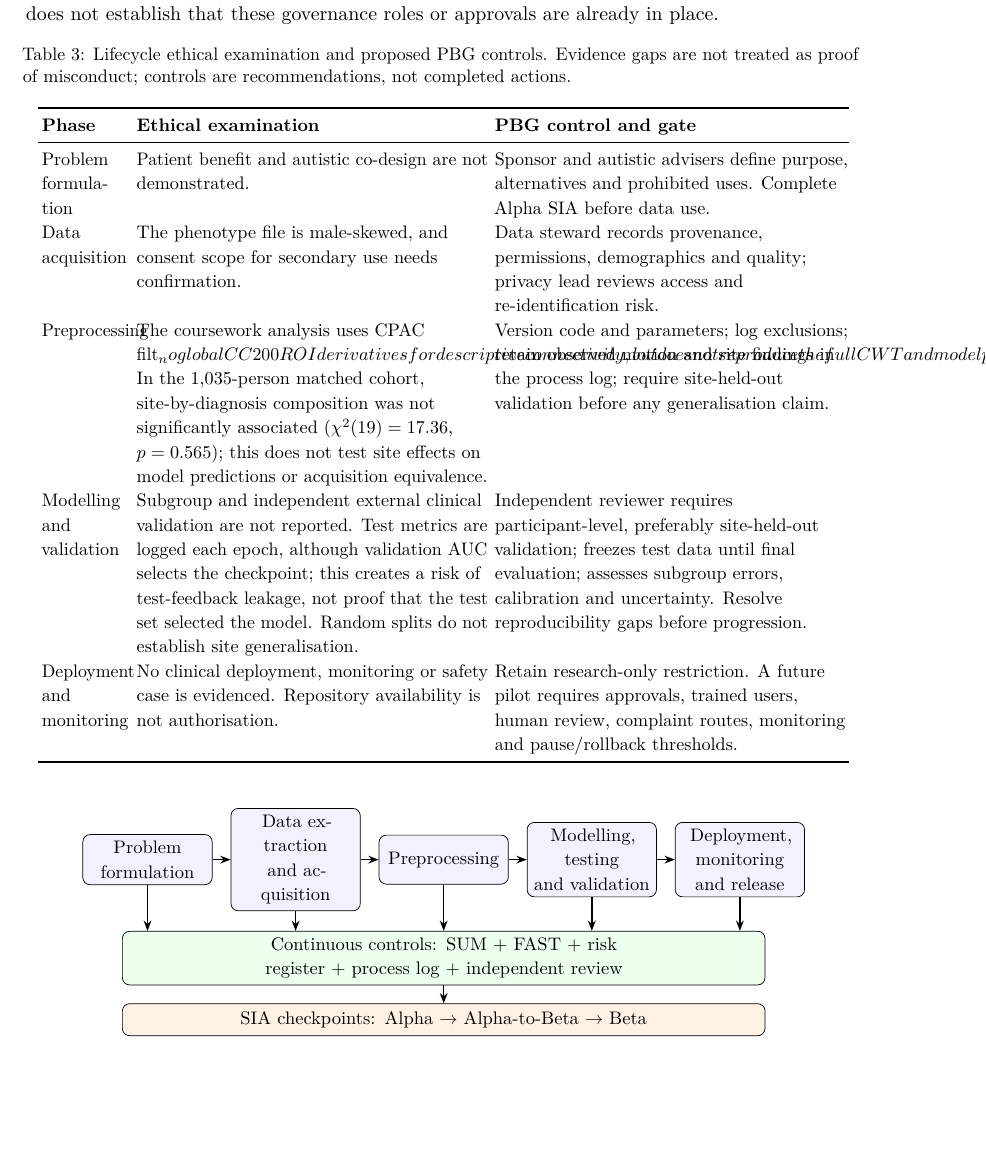
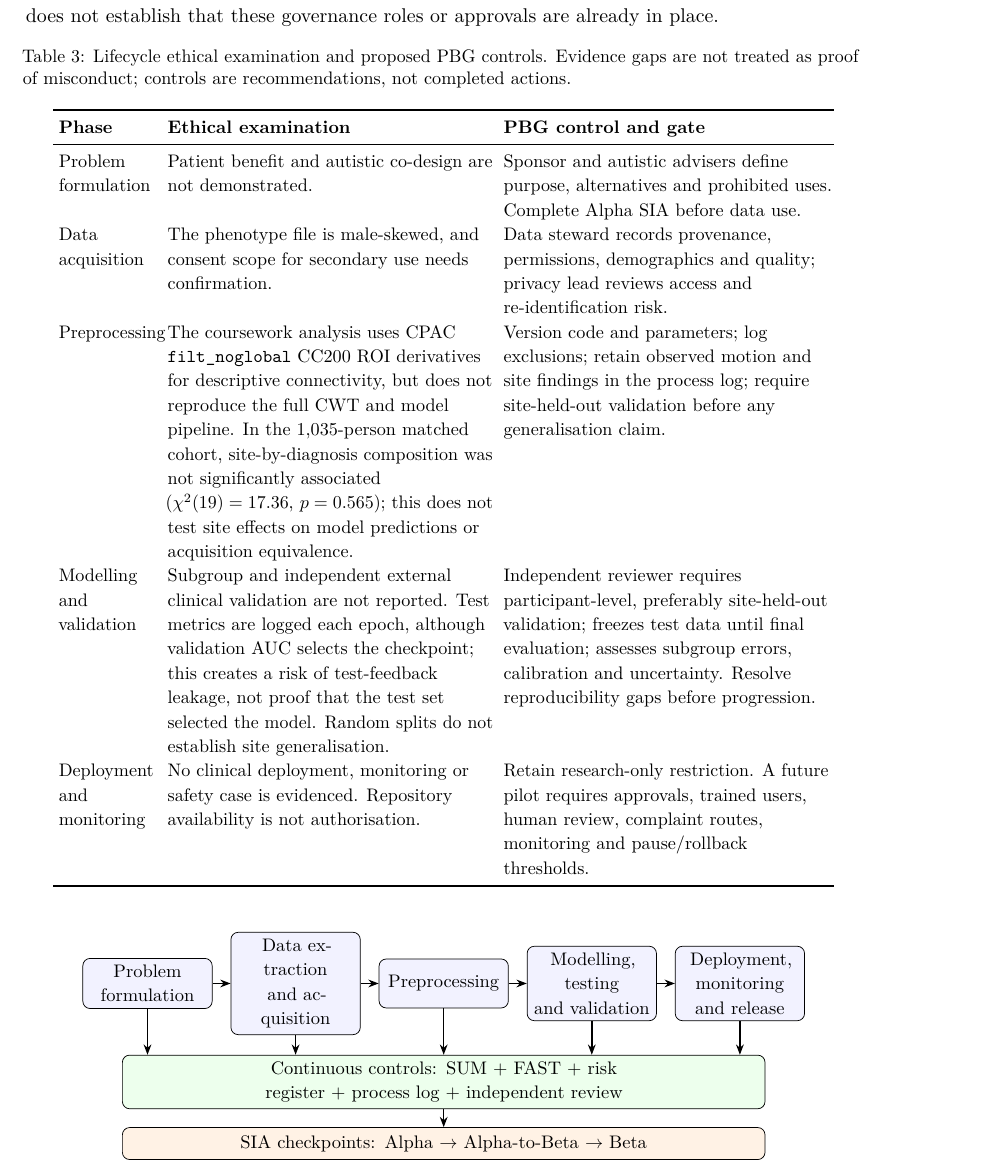
Before and after one commit to levilsbu/ABIDE-DeepLearning, a LaTeX paper (technical_report.tex): part of page 7 of 10, cut so that both start at the same text, the shorter picture padded with empty space. Compiled offline with pdfLaTeX.

Commit message:
Fix unescaped underscore in lifecycle table

```diff
--- a/technical_report.tex
+++ b/technical_report.tex
@@ -136,9 +136,8 @@ The PBG framework spans five lifecycle phases. For this ABIDE-I case, roles must
 
 \small
 \setlength{\LTcapwidth}{\textwidth}
-\setlength{\tabcolsep}{2pt}
-\setlength{\emergencystretch}{2em}
-\begin{longtable}{>{\raggedright\arraybackslash}p{1.7cm} >{\raggedright\arraybackslash}p{6.8cm} >{\raggedright\arraybackslash}p{6.8cm}}
+\setlength{\tabcolsep}{3pt}
+\begin{longtable}{>{\raggedright\arraybackslash}p{1.9cm} >{\raggedright\arraybackslash}p{6.3cm} >{\raggedright\arraybackslash}p{6.3cm}}
 \caption{Lifecycle ethical examination and proposed PBG controls. Evidence gaps are not treated as proof of misconduct; controls are recommendations, not completed actions.}
 \label{tab:lifecycle}\\
 \toprule
@@ -156,7 +155,7 @@ The PBG framework spans five lifecycle phases. For this ABIDE-I case, roles must
 \endlastfoot
 Problem formulation & Patient benefit and autistic co-design are not demonstrated. & Sponsor and autistic advisers define purpose, alternatives and prohibited uses. Complete Alpha SIA before data use.\\
 Data acquisition & The phenotype file is male-skewed, and consent scope for secondary use needs confirmation. & Data steward records provenance, permissions, demographics and quality; privacy lead reviews access and re-identification risk.\\
-Preprocessing & The coursework analysis uses CPAC filt_noglobal CC200 ROI derivatives for descriptive connectivity, but does not reproduce the full CWT and model pipeline.\par In the 1,035-person matched cohort, site-by-diagnosis composition was not significantly associated ($\chi^2(19)=17.36$, $p=0.565$); this does not test site effects on model predictions or acquisition equivalence. & Version code and parameters; log exclusions; retain observed motion and site findings in the process log; require site-held-out validation before any generalisation claim. \\
+Preprocessing & The coursework analysis uses CPAC \texttt{filt\_noglobal} CC200 ROI derivatives for descriptive connectivity, but does not reproduce the full CWT and model pipeline. In the 1,035-person matched cohort, site-by-diagnosis composition was not significantly associated ($\chi^2(19)=17.36$, $p=0.565$); this does not test site effects on model predictions or acquisition equivalence. & Version code and parameters; log exclusions; retain observed motion and site findings in the process log; require site-held-out validation before any generalisation claim. \\
 Modelling and validation & Subgroup and independent external clinical validation are not reported. Test metrics are logged each epoch, although validation AUC selects the checkpoint; this creates a risk of test-feedback leakage, not proof that the test set selected the model. Random splits do not establish site generalisation. & Independent reviewer requires participant-level, preferably site-held-out validation; freezes test data until final evaluation; assesses subgroup errors, calibration and uncertainty. Resolve reproducibility gaps before progression.\\
 Deployment and monitoring & No clinical deployment, monitoring or safety case is evidenced. Repository availability is not authorisation. & Retain research-only restriction. A future pilot requires approvals, trained users, human review, complaint routes, monitoring and pause/rollback thresholds.\\
 \end{longtable}
```
